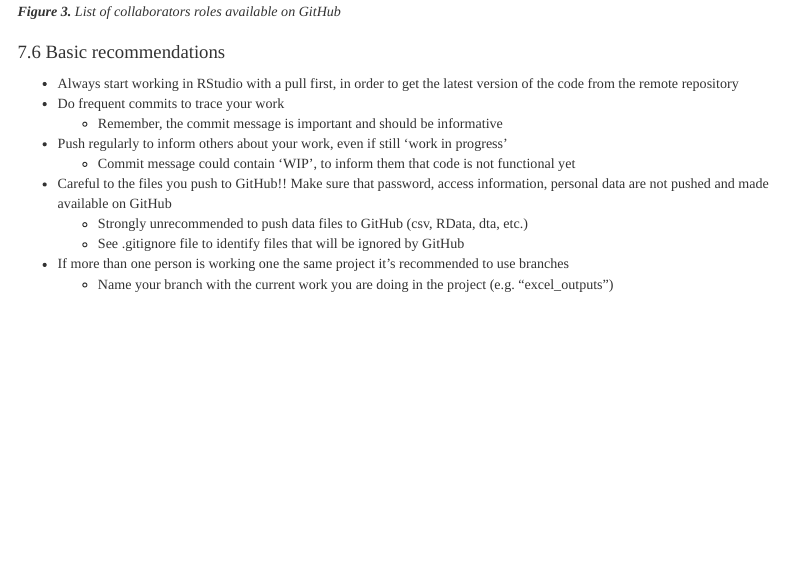
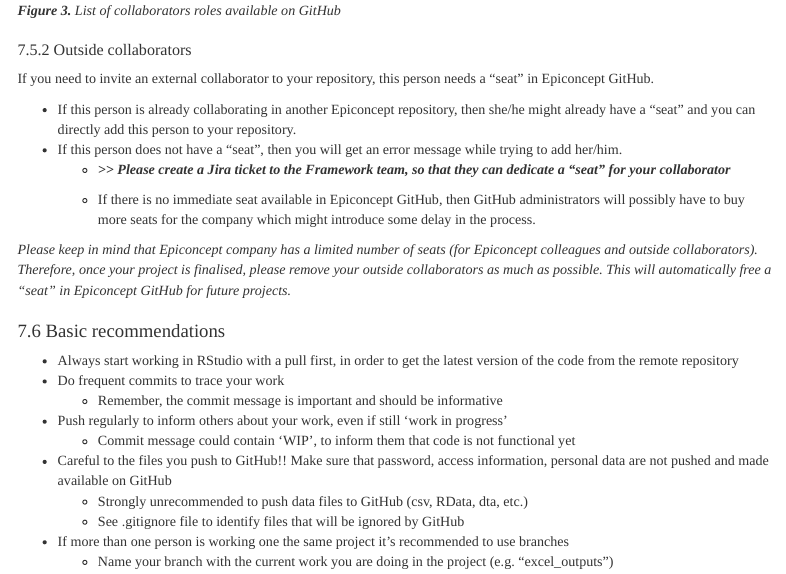
Before and after one commit to Epiconcept-Paris/STRAP-Guidelines, an R Markdown document (Guidelines/r_guidelines.Rmd): the page in a window 1100 px wide, from 13110 px down before the commit and from 12920 px down after it, so that both start at the same text. The pictures show the output file Guidelines/r_guidelines.html that the author committed with the source, opened offline; menus at the side of the page are left out.

Commit message:
Guide for outside collaborators in GitHub

```diff
--- a/Guidelines/r_guidelines.Rmd
+++ b/Guidelines/r_guidelines.Rmd
@@ -638,6 +640,18 @@ Good practice to always add the Epidemio team to your repo with:
 
 ![***Figure 3.** List of collaborators roles available on GitHub*](images/GitHub_role.png)
 
+### Outside collaborators
+
+If you need to invite an external collaborator to your repository, this person needs a "seat" in Epiconcept GitHub.
+
+-   If this person is already collaborating in another Epiconcept repository, then she/he might already have a "seat" and you can directly add this person to your repository.
+-   If this person does not have a "seat", then you will get an error message while trying to add her/him.
+    -   ***\>\> Please create a Jira ticket to the Framework team, so that they can dedicate a "seat" for your collaborator***
+
+    -   If there is no immediate seat available in Epiconcept GitHub, then GitHub administrators will possibly have to buy more seats for the company which might introduce some delay in the process.
+
+*Please keep in mind that Epiconcept company has a limited number of seats (for Epiconcept colleagues and outside collaborators). Therefore, once your project is finalised, please remove your outside collaborators as much as possible. This will automatically free a "seat" in Epiconcept GitHub for future projects.*
+
 ## Basic recommendations
 
 -   Always start working in RStudio with a pull first, in order to get the latest version of the code from the remote repository
```
Also changed, not shown: Guidelines/r_guidelines.html, Guidelines/r_guidelines.Rmd (2 more changed lines).
